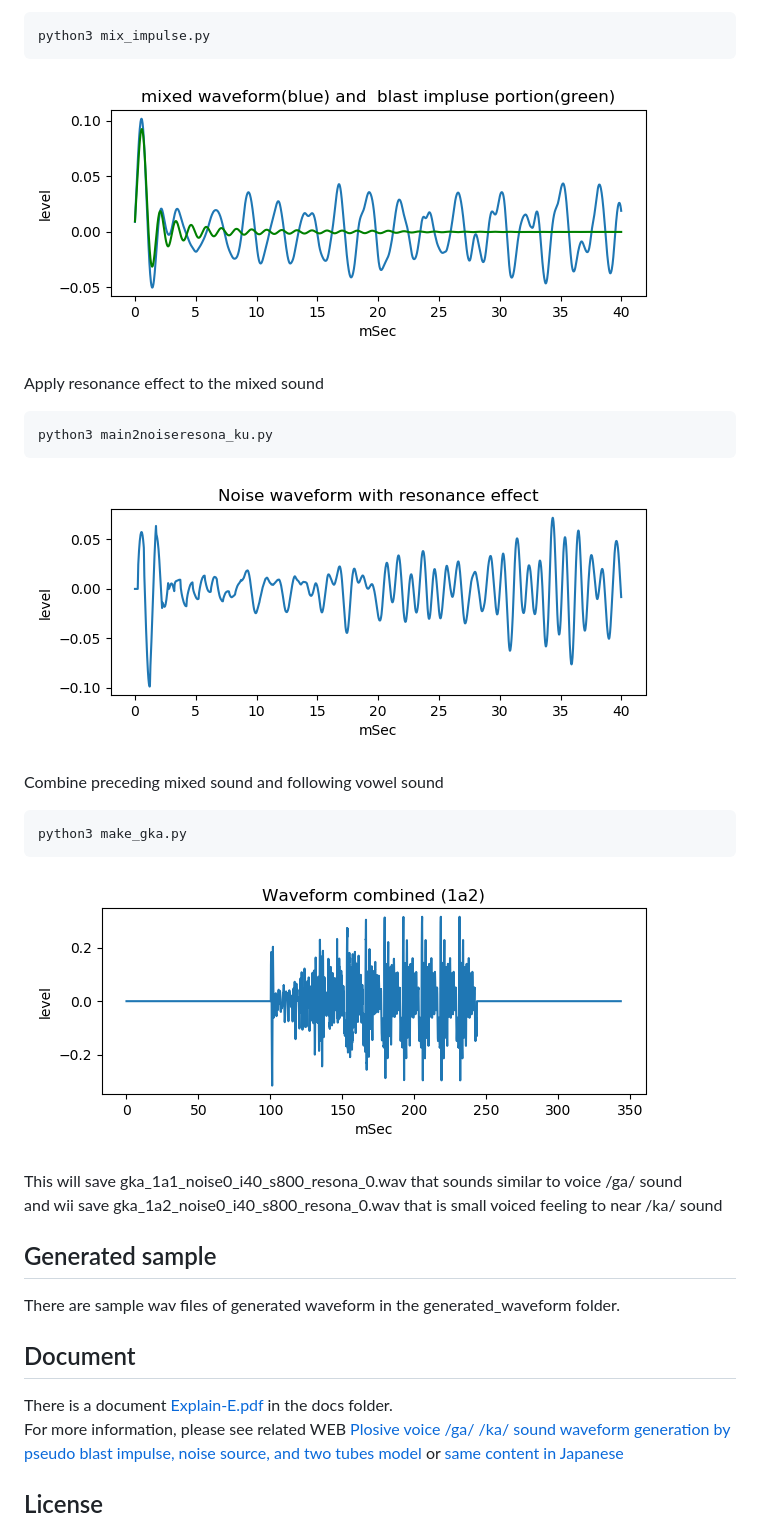
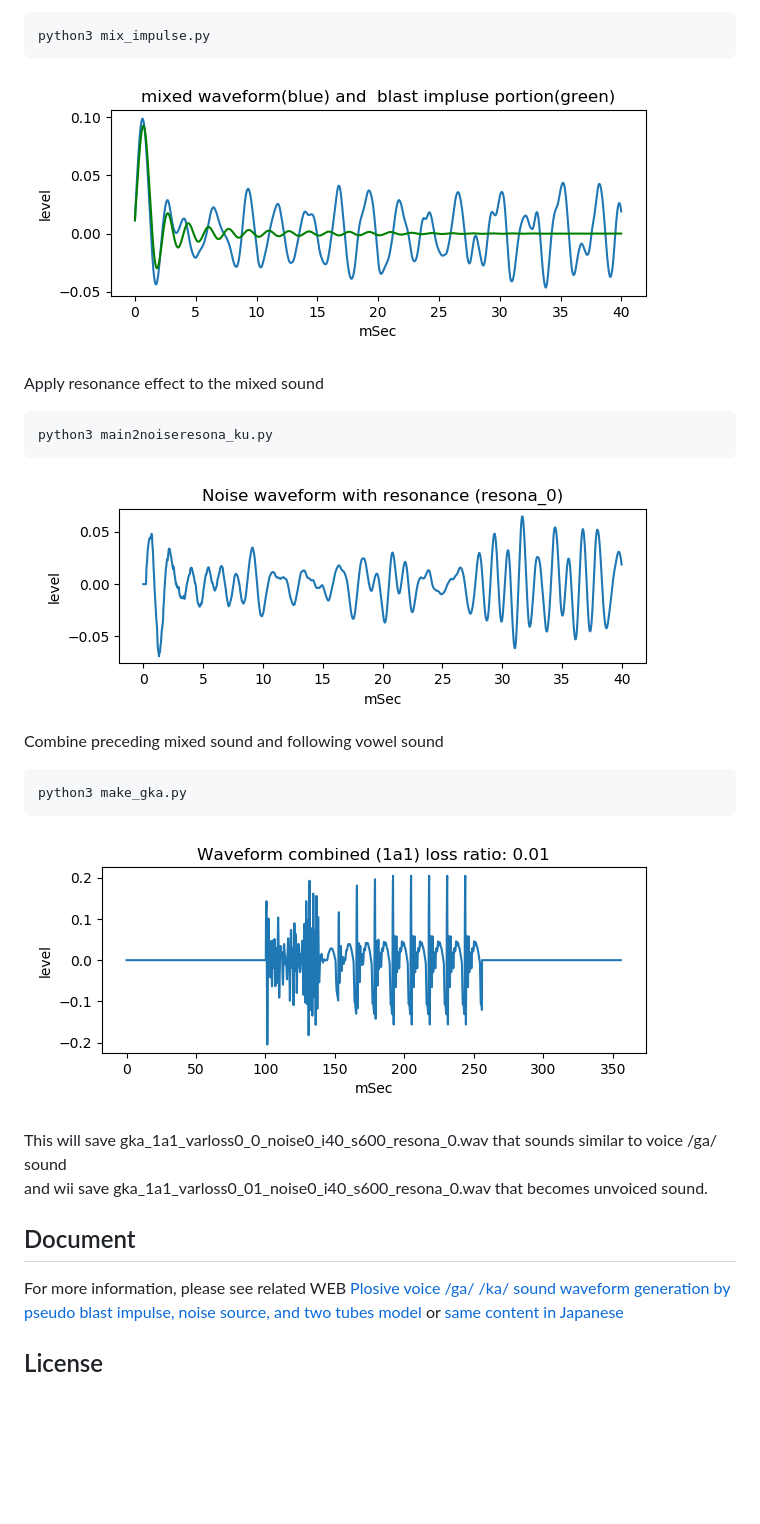
Before and after one commit to shun60s/Vocal-Tube-Noise-K-Model, a Markdown page: README.md, the part around the change printed below. GitHub-like rendering; pictures changed too: docs/kg-blast-impulse-and-noise-waveform.png, docs/kg-noise-with-resonance-waveform.png, docs/pseudo-ka-waveform.png; blank space fills up the shorter version.

````diff
--- a/README.md
+++ b/README.md
@@ -40,18 +40,12 @@ python3 make_gka.py
 ```
 ![figure5](docs/pseudo-ka-waveform.png)
 
-This will save gka_1a1_noise0_i40_s800_resona_0.wav that sounds similar to voice /ga/ sound
-and wii save gka_1a2_noise0_i40_s800_resona_0.wav that is small voiced feeling to near /ka/ sound
-
-
-## Generated sample
-
-There are sample wav files of generated waveform in the generated_waveform folder.
+This will save gka_1a1_varloss0_0_noise0_i40_s600_resona_0.wav that sounds similar to voice /ga/ sound
+and wii save gka_1a1_varloss0_01_noise0_i40_s600_resona_0.wav that becomes unvoiced sound.
 
 
 ## Document
 
-There is a document [Explain-E.pdf](docs/Explain-E.pdf) in the docs folder.
 For more information, please see related WEB [Plosive voice /ga/ /ka/ sound waveform generation by pseudo blast impulse, noise source, and two tubes model](https://wsignal.sakura.ne.jp/onsei2007/python5-e.html) or
 [same content in Japanese](https://wsignal.sakura.ne.jp/onsei2007/python5.html)
 
````
Also changed, not shown: other parts of README.md (+4 -4 lines), docs/model-K-A_var_loss2.png (added), 9 other files.
